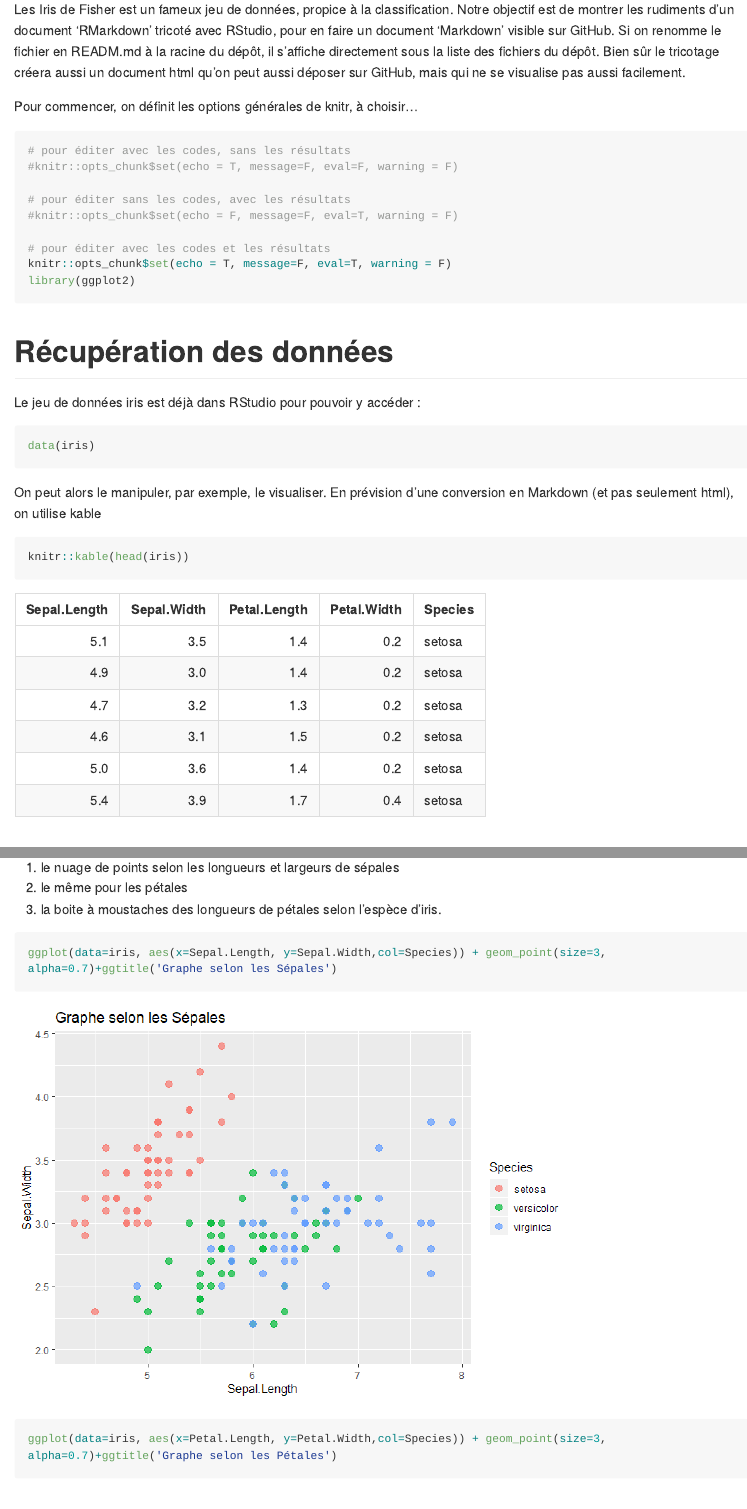
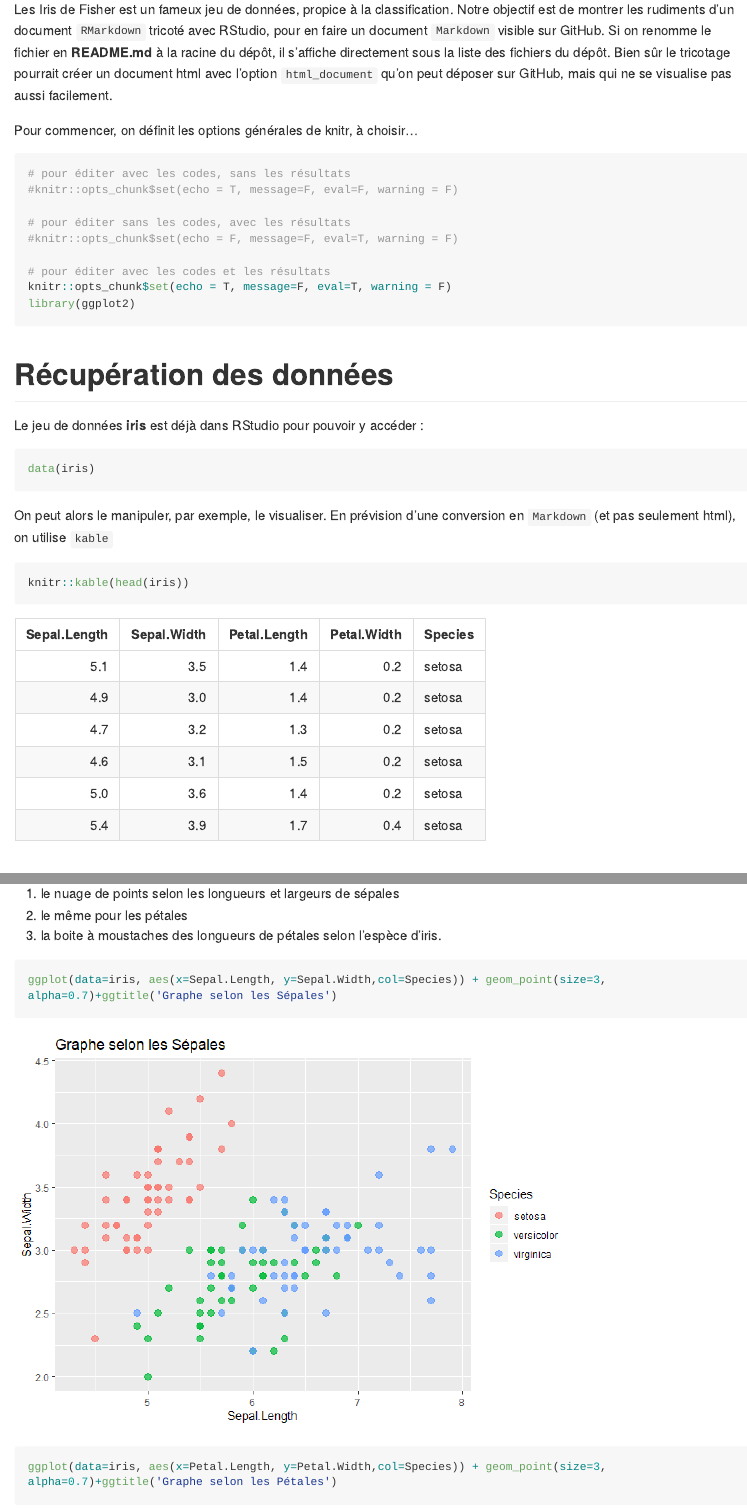
Before and after one commit to VCouallier/MSS-Projet_Final, an R Markdown document (projet-les-Iris.rmd): the page in a window 1100 px wide, from 150 px down, and a second part further down, joined at a grey line. The pictures show the output file projet-les-Iris.md that the author committed with the source, drawn offline in the style of GitHub; long lines of code are wrapped.

Commit message:
commit final v3 ;-)))

````diff
--- a/projet-les-Iris.rmd
+++ b/projet-les-Iris.rmd
@@ -12,7 +12,7 @@ editor_options:
 ---
 
 
-Les Iris de Fisher est un fameux jeu de données, propice à la classification. Notre objectif est de montrer les rudiments d'un document 'RMarkdown' tricoté avec RStudio, pour en faire un document 'Markdown' visible sur GitHub. Si on renomme le fichier en READM.md à la racine du dépôt, il s'affiche directement sous la liste des fichiers du dépôt. Bien sûr le tricotage créera aussi un document html qu'on peut aussi déposer sur GitHub, mais qui ne se visualise pas aussi facilement.
+Les Iris de Fisher est un fameux jeu de données, propice à la classification. Notre objectif est de montrer les rudiments d'un document `RMarkdown` tricoté avec RStudio, pour en faire un document `Markdown` visible sur GitHub. Si on renomme le fichier en **README.md** à la racine du dépôt, il s'affiche directement sous la liste des fichiers du dépôt. Bien sûr le tricotage pourrait créer un document html avec l'option `html_document` qu'on peut  déposer sur GitHub, mais qui ne se visualise pas aussi facilement.
 
 
 Pour commencer, on définit les options générales de knitr, à choisir...
@@ -30,12 +30,12 @@ library(ggplot2)
 
 
 # Récupération des données
-Le jeu de données iris est déjà dans RStudio pour pouvoir y accéder :
+Le jeu de données **iris** est déjà dans RStudio pour pouvoir y accéder :
 ```{r}
 data(iris)
 ```
 
-On peut alors le manipuler, par exemple, le visualiser. En prévision d'une conversion en Markdown (et pas seulement html), on utilise kable
+On peut alors le manipuler, par exemple, le visualiser. En prévision d'une conversion en `Markdown` (et pas seulement html), on utilise `kable`
 
 ```{r}
 knitr::kable(head(iris))
````
Also changed, not shown: projet-les-Iris.md, projet-les-Iris_files/figure-gfm/unnamed-chunk-7-1.png, projet-les-Iris_files/figure-gfm/unnamed-chunk-8-1.png, projet-les-Iris.rmd (4 more changed lines).
